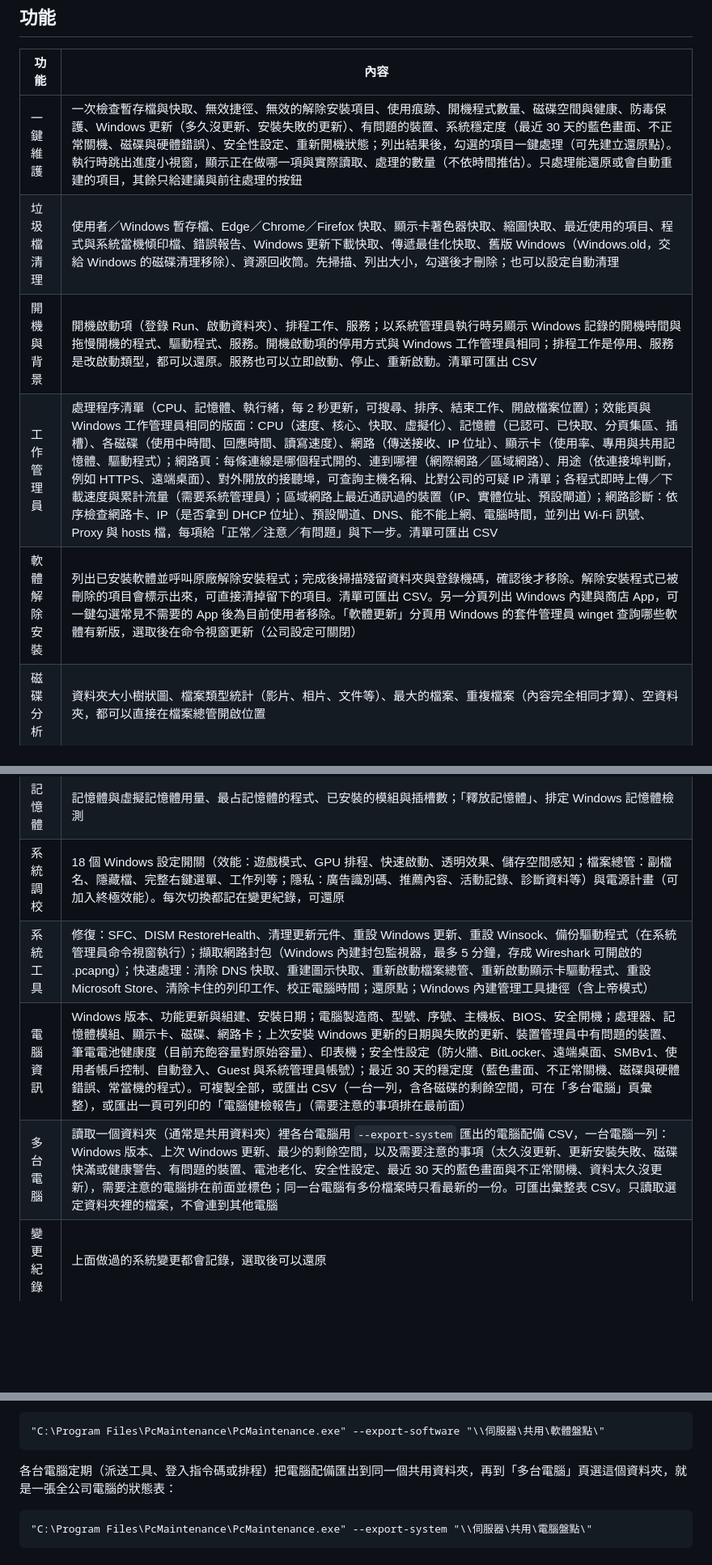
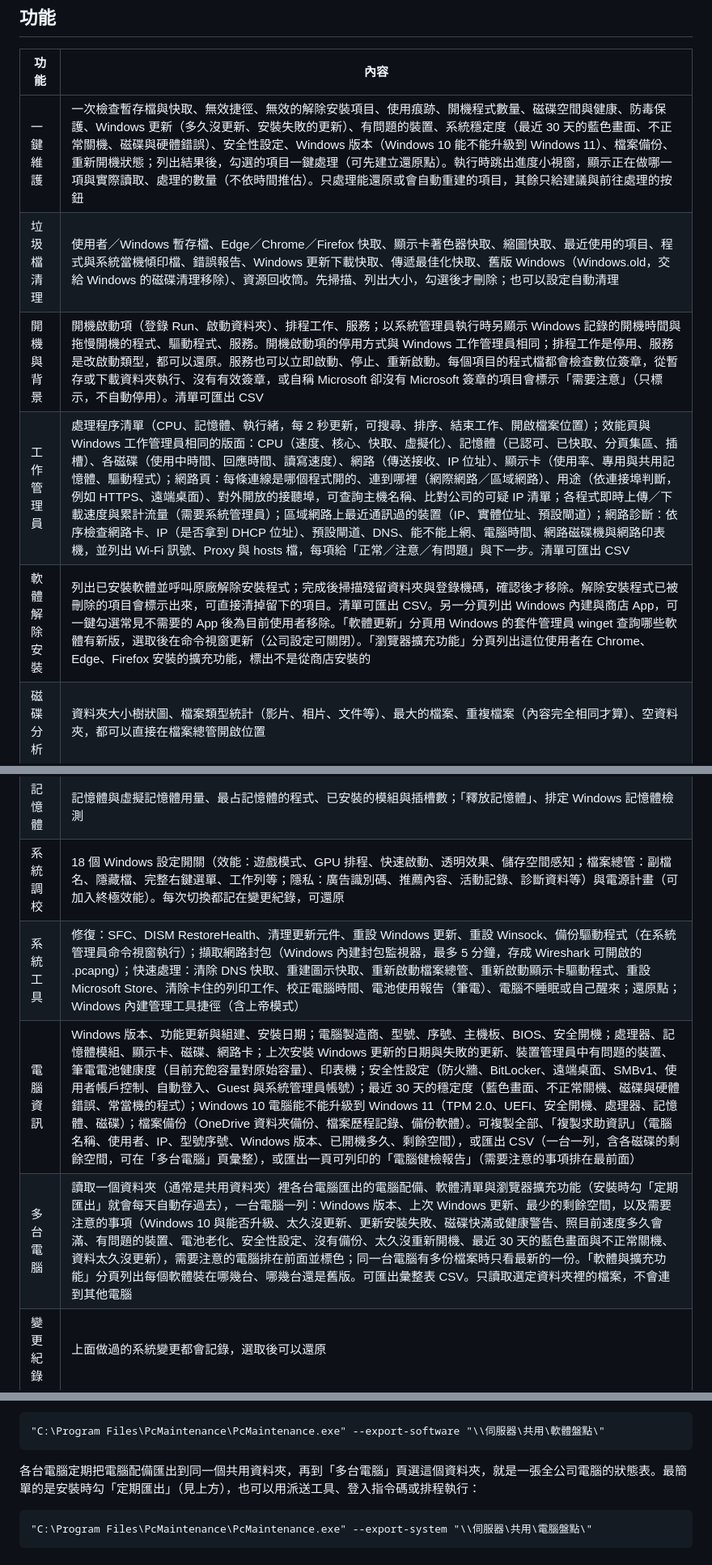
Before and after one commit to ernie0/PC-Maintenance-Tool, a Markdown page: README.md, 3 parts joined by grey strips. Shown at 81% size. GitHub-like rendering; blank space fills up the shorter version.

````diff
--- a/README.md
+++ b/README.md
@@ -24,18 +24,18 @@ Windows 10／11 的電腦維護程式，介面為繁體中文：一鍵維護、
 
 | 功能 | 內容 |
 | --- | --- |
-| 一鍵維護 | 一次檢查暫存檔與快取、無效捷徑、無效的解除安裝項目、使用痕跡、開機程式數量、磁碟空間與健康、防毒保護、Windows 更新（多久沒更新、安裝失敗的更新）、有問題的裝置、系統穩定度（最近 30 天的藍色畫面、不正常關機、磁碟與硬體錯誤）、安全性設定、重新開機狀態；列出結果後，勾選的項目一鍵處理（可先建立還原點）。執行時跳出進度小視窗，顯示正在做哪一項與實際讀取、處理的數量（不依時間推估）。只處理能還原或會自動重建的項目，其餘只給建議與前往處理的按鈕 |
+| 一鍵維護 | 一次檢查暫存檔與快取、無效捷徑、無效的解除安裝項目、使用痕跡、開機程式數量、磁碟空間與健康、防毒保護、Windows 更新（多久沒更新、安裝失敗的更新）、有問題的裝置、系統穩定度（最近 30 天的藍色畫面、不正常關機、磁碟與硬體錯誤）、安全性設定、Windows 版本（Windows 10 能不能升級到 Windows 11）、檔案備份、重新開機狀態；列出結果後，勾選的項目一鍵處理（可先建立還原點）。執行時跳出進度小視窗，顯示正在做哪一項與實際讀取、處理的數量（不依時間推估）。只處理能還原或會自動重建的項目，其餘只給建議與前往處理的按鈕 |
 | 垃圾檔清理 | 使用者／Windows 暫存檔、Edge／Chrome／Firefox 快取、顯示卡著色器快取、縮圖快取、最近使用的項目、程式與系統當機傾印檔、錯誤報告、Windows 更新下載快取、傳遞最佳化快取、舊版 Windows（Windows.old，交給 Windows 的磁碟清理移除）、資源回收筒。先掃描、列出大小，勾選後才刪除；也可以設定自動清理 |
-| 開機與背景 | 開機啟動項（登錄 Run、啟動資料夾）、排程工作、服務；以系統管理員執行時另顯示 Windows 記錄的開機時間與拖慢開機的程式、驅動程式、服務。開機啟動項的停用方式與 Windows 工作管理員相同；排程工作是停用、服務是改啟動類型，都可以還原。服務也可以立即啟動、停止、重新啟動。清單可匯出 CSV |
-| 工作管理員 | 處理程序清單（CPU、記憶體、執行緒，每 2 秒更新，可搜尋、排序、結束工作、開啟檔案位置）；效能頁與 Windows 工作管理員相同的版面：CPU（速度、核心、快取、虛擬化）、記憶體（已認可、已快取、分頁集區、插槽）、各磁碟（使用中時間、回應時間、讀寫速度）、網路（傳送接收、IP 位址）、顯示卡（使用率、專用與共用記憶體、驅動程式）；網路頁：每條連線是哪個程式開的、連到哪裡（網際網路／區域網路）、用途（依連接埠判斷，例如 HTTPS、遠端桌面）、對外開放的接聽埠，可查詢主機名稱、比對公司的可疑 IP 清單；各程式即時上傳／下載速度與累計流量（需要系統管理員）；區域網路上最近通訊過的裝置（IP、實體位址、預設閘道）；網路診斷：依序檢查網路卡、IP（是否拿到 DHCP 位址）、預設閘道、DNS、能不能上網、電腦時間，並列出 Wi-Fi 訊號、Proxy 與 hosts 檔，每項給「正常／注意／有問題」與下一步。清單可匯出 CSV |
-| 軟體解除安裝 | 列出已安裝軟體並呼叫原廠解除安裝程式；完成後掃描殘留資料夾與登錄機碼，確認後才移除。解除安裝程式已被刪除的項目會標示出來，可直接清掉留下的項目。清單可匯出 CSV。另一分頁列出 Windows 內建與商店 App，可一鍵勾選常見不需要的 App 後為目前使用者移除。「軟體更新」分頁用 Windows 的套件管理員 winget 查詢哪些軟體有新版，選取後在命令視窗更新（公司設定可關閉） |
+| 開機與背景 | 開機啟動項（登錄 Run、啟動資料夾）、排程工作、服務；以系統管理員執行時另顯示 Windows 記錄的開機時間與拖慢開機的程式、驅動程式、服務。開機啟動項的停用方式與 Windows 工作管理員相同；排程工作是停用、服務是改啟動類型，都可以還原。服務也可以立即啟動、停止、重新啟動。每個項目的程式檔都會檢查數位簽章，從暫存或下載資料夾執行、沒有有效簽章，或自稱 Microsoft 卻沒有 Microsoft 簽章的項目會標示「需要注意」（只標示，不自動停用）。清單可匯出 CSV |
+| 工作管理員 | 處理程序清單（CPU、記憶體、執行緒，每 2 秒更新，可搜尋、排序、結束工作、開啟檔案位置）；效能頁與 Windows 工作管理員相同的版面：CPU（速度、核心、快取、虛擬化）、記憶體（已認可、已快取、分頁集區、插槽）、各磁碟（使用中時間、回應時間、讀寫速度）、網路（傳送接收、IP 位址）、顯示卡（使用率、專用與共用記憶體、驅動程式）；網路頁：每條連線是哪個程式開的、連到哪裡（網際網路／區域網路）、用途（依連接埠判斷，例如 HTTPS、遠端桌面）、對外開放的接聽埠，可查詢主機名稱、比對公司的可疑 IP 清單；各程式即時上傳／下載速度與累計流量（需要系統管理員）；區域網路上最近通訊過的裝置（IP、實體位址、預設閘道）；網路診斷：依序檢查網路卡、IP（是否拿到 DHCP 位址）、預設閘道、DNS、能不能上網、電腦時間、網路磁碟機與網路印表機，並列出 Wi-Fi 訊號、Proxy 與 hosts 檔，每項給「正常／注意／有問題」與下一步。清單可匯出 CSV |
+| 軟體解除安裝 | 列出已安裝軟體並呼叫原廠解除安裝程式；完成後掃描殘留資料夾與登錄機碼，確認後才移除。解除安裝程式已被刪除的項目會標示出來，可直接清掉留下的項目。清單可匯出 CSV。另一分頁列出 Windows 內建與商店 App，可一鍵勾選常見不需要的 App 後為目前使用者移除。「軟體更新」分頁用 Windows 的套件管理員 winget 查詢哪些軟體有新版，選取後在命令視窗更新（公司設定可關閉）。「瀏覽器擴充功能」分頁列出這位使用者在 Chrome、Edge、Firefox 安裝的擴充功能，標出不是從商店安裝的 |
 | 磁碟分析 | 資料夾大小樹狀圖、檔案類型統計（影片、相片、文件等）、最大的檔案、重複檔案（內容完全相同才算）、空資料夾，都可以直接在檔案總管開啟位置 |
 | 磁碟工具 | 各磁碟的健康狀態、SSD 或傳統硬碟、剩餘空間；檢查磁碟錯誤、最佳化（SSD 修剪、傳統硬碟重組）、排定開機時修復；系統管理員另可看溫度、使用時數與 SSD 壽命 |
 | 記憶體 | 記憶體與虛擬記憶體用量、最占記憶體的程式、已安裝的模組與插槽數；「釋放記憶體」、排定 Windows 記憶體檢測 |
 | 系統調校 | 18 個 Windows 設定開關（效能：遊戲模式、GPU 排程、快速啟動、透明效果、儲存空間感知；檔案總管：副檔名、隱藏檔、完整右鍵選單、工作列等；隱私：廣告識別碼、推薦內容、活動記錄、診斷資料等）與電源計畫（可加入終極效能）。每次切換都記在變更紀錄，可還原 |
-| 系統工具 | 修復：SFC、DISM RestoreHealth、清理更新元件、重設 Windows 更新、重設 Winsock、備份驅動程式（在系統管理員命令視窗執行）；擷取網路封包（Windows 內建封包監視器，最多 5 分鐘，存成 Wireshark 可開啟的 .pcapng）；快速處理：清除 DNS 快取、重建圖示快取、重新啟動檔案總管、重新啟動顯示卡驅動程式、重設 Microsoft Store、清除卡住的列印工作、校正電腦時間；還原點；Windows 內建管理工具捷徑（含上帝模式） |
-| 電腦資訊 | Windows 版本、功能更新與組建、安裝日期；電腦製造商、型號、序號、主機板、BIOS、安全開機；處理器、記憶體模組、顯示卡、磁碟、網路卡；上次安裝 Windows 更新的日期與失敗的更新、裝置管理員中有問題的裝置、筆電電池健康度（目前充飽容量對原始容量）、印表機；安全性設定（防火牆、BitLocker、遠端桌面、SMBv1、使用者帳戶控制、自動登入、Guest 與系統管理員帳號）；最近 30 天的穩定度（藍色畫面、不正常關機、磁碟與硬體錯誤、常當機的程式）。可複製全部，或匯出 CSV（一台一列，含各磁碟的剩餘空間，可在「多台電腦」頁彙整），或匯出一頁可列印的「電腦健檢報告」（需要注意的事項排在最前面） |
-| 多台電腦 | 讀取一個資料夾（通常是共用資料夾）裡各台電腦用 `--export-system` 匯出的電腦配備 CSV，一台電腦一列：Windows 版本、上次 Windows 更新、最少的剩餘空間，以及需要注意的事項（太久沒更新、更新安裝失敗、磁碟快滿或健康警告、有問題的裝置、電池老化、安全性設定、最近 30 天的藍色畫面與不正常關機、資料太久沒更新），需要注意的電腦排在前面並標色；同一台電腦有多份檔案時只看最新的一份。可匯出彙整表 CSV。只讀取選定資料夾裡的檔案，不會連到其他電腦 |
+| 系統工具 | 修復：SFC、DISM RestoreHealth、清理更新元件、重設 Windows 更新、重設 Winsock、備份驅動程式（在系統管理員命令視窗執行）；擷取網路封包（Windows 內建封包監視器，最多 5 分鐘，存成 Wireshark 可開啟的 .pcapng）；快速處理：清除 DNS 快取、重建圖示快取、重新啟動檔案總管、重新啟動顯示卡驅動程式、重設 Microsoft Store、清除卡住的列印工作、校正電腦時間、電池使用報告（筆電）、電腦不睡眠或自己醒來；還原點；Windows 內建管理工具捷徑（含上帝模式） |
+| 電腦資訊 | Windows 版本、功能更新與組建、安裝日期；電腦製造商、型號、序號、主機板、BIOS、安全開機；處理器、記憶體模組、顯示卡、磁碟、網路卡；上次安裝 Windows 更新的日期與失敗的更新、裝置管理員中有問題的裝置、筆電電池健康度（目前充飽容量對原始容量）、印表機；安全性設定（防火牆、BitLocker、遠端桌面、SMBv1、使用者帳戶控制、自動登入、Guest 與系統管理員帳號）；最近 30 天的穩定度（藍色畫面、不正常關機、磁碟與硬體錯誤、常當機的程式）；Windows 10 電腦能不能升級到 Windows 11（TPM 2.0、UEFI、安全開機、處理器、記憶體、磁碟）；檔案備份（OneDrive 資料夾備份、檔案歷程記錄、備份軟體）。可複製全部、「複製求助資訊」（電腦名稱、使用者、IP、型號序號、Windows 版本、已開機多久、剩餘空間），或匯出 CSV（一台一列，含各磁碟的剩餘空間，可在「多台電腦」頁彙整），或匯出一頁可列印的「電腦健檢報告」（需要注意的事項排在最前面） |
+| 多台電腦 | 讀取一個資料夾（通常是共用資料夾）裡各台電腦匯出的電腦配備、軟體清單與瀏覽器擴充功能（安裝時勾「定期匯出」就會每天自動存過去），一台電腦一列：Windows 版本、上次 Windows 更新、最少的剩餘空間，以及需要注意的事項（Windows 10 與能否升級、太久沒更新、更新安裝失敗、磁碟快滿或健康警告、照目前速度多久會滿、有問題的裝置、電池老化、安全性設定、沒有備份、太久沒重新開機、最近 30 天的藍色畫面與不正常關機、資料太久沒更新），需要注意的電腦排在前面並標色；同一台電腦有多份檔案時只看最新的一份。「軟體與擴充功能」分頁列出每個軟體裝在哪幾台、哪幾台還是舊版。可匯出彙整表 CSV。只讀取選定資料夾裡的檔案，不會連到其他電腦 |
 | 變更紀錄 | 上面做過的系統變更都會記錄，選取後可以還原 |
 
 | 一鍵維護進度 | 系統調校 |
@@ -145,7 +162,7 @@ PcMaintenance-Setup-0.6.0.exe /VERYSILENT /SUPPRESSMSGBOXES /NORESTART /SETTINGS
 "C:\Program Files\PcMaintenance\PcMaintenance.exe" --export-software "\\伺服器\共用\軟體盤點\"
 ```
 
-各台電腦定期（派送工具、登入指令碼或排程）把電腦配備匯出到同一個共用資料夾，再到「多台電腦」頁選這個資料夾，就是一張全公司電腦的狀態表：
+各台電腦定期把電腦配備匯出到同一個共用資料夾，再到「多台電腦」頁選這個資料夾，就是一張全公司電腦的狀態表。最簡單的是安裝時勾「定期匯出」（見上方），也可以用派送工具、登入指令碼或排程執行：
 
 ```bat
 "C:\Program Files\PcMaintenance\PcMaintenance.exe" --export-system "\\伺服器\共用\電腦盤點\"
````
Also changed, not shown: other parts of README.md (+25 -4 lines), tools/sandbox/README.md (+2 -1 lines), docs/manual/images/21-多台電腦.png, docs/manual/images/23-開機與背景-需要注意.png (added), docs/manual/images/24-瀏覽器擴充功能.png (added), docs/manual/images/25-網路診斷-網路磁碟機.png (added), docs/manual/images/26-電腦資訊-檔案備份.png (added), docs/manual/images/29-多台電腦-軟體.png (added), 11 other files.
